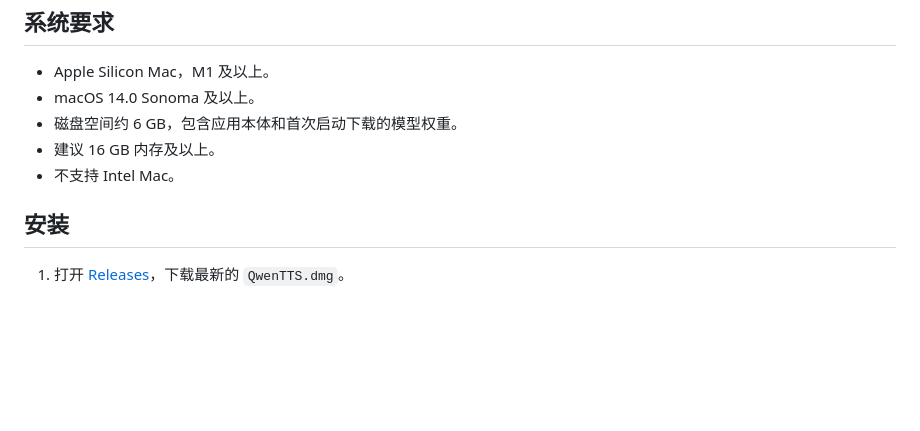
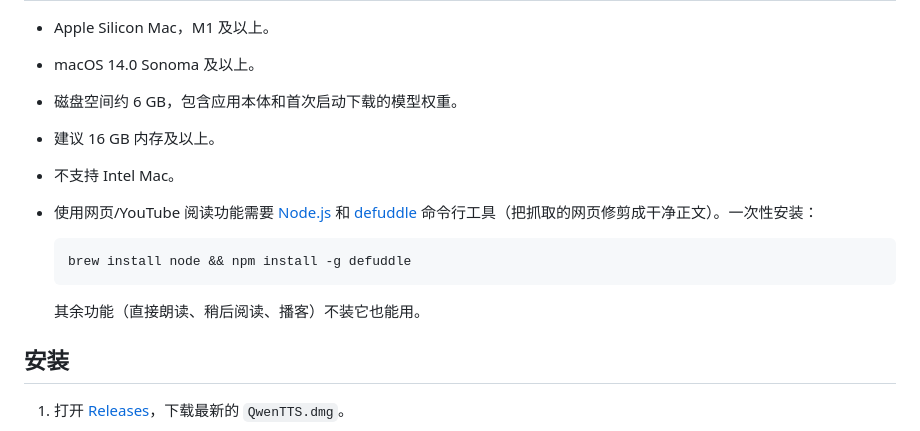
Before and after one commit to hfl112/QwenTTS-macOS, a Markdown page: README.zh-CN.md, the part around the change. Rendered like a GitHub page; blank space fills up the shorter version.

Commit message:
docs(readme): document Node + defuddle prerequisite for the web/YouTube reader
Co-Authored-By: Claude Fable 5 <noreply@anthropic.com>

````diff
--- a/README.zh-CN.md
+++ b/README.zh-CN.md
@@ -40,6 +40,14 @@ TTS 推理在本机完成，不需要把文本发送到云端 TTS 服务。
 - 磁盘空间约 6 GB，包含应用本体和首次启动下载的模型权重。
 - 建议 16 GB 内存及以上。
 - 不支持 Intel Mac。
+- 使用网页/YouTube 阅读功能需要 [Node.js](https://nodejs.org) 和
+  [defuddle](https://github.com/kepano/defuddle) 命令行工具（把抓取的网页修剪成干净正文）。一次性安装：
+
+  ```bash
+  brew install node && npm install -g defuddle
+  ```
+
+  其余功能（直接朗读、稍后阅读、播客）不装它也能用。
 
 ## 安装
 
````
Also changed, not shown: README.en.md (+9 -0 lines), README.md (+7 -0 lines).
